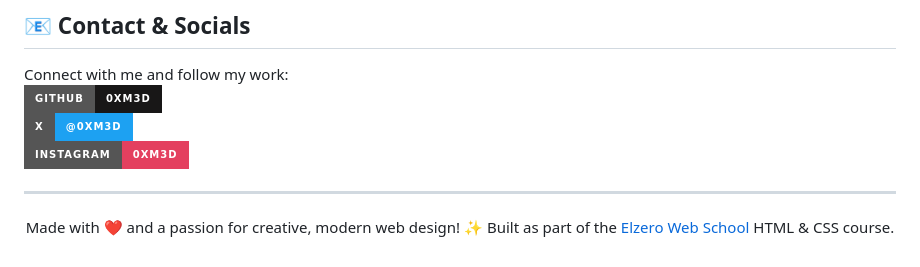
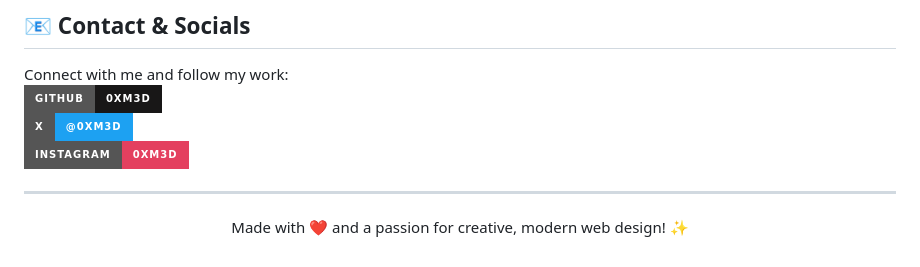
Before and after one commit to 0xm3d/leon-template, a Markdown page: README.md, the part around the change. GitHub-like rendering; badges without logos.

```diff
--- a/README.md
+++ b/README.md
@@ -96,5 +96,4 @@ Connect with me and follow my work:
 
 <p align="center">
   Made with ❤️ and a passion for creative, modern web design! ✨
-  Built as part of the <a href="https://elzero.org/">Elzero Web School</a> HTML & CSS course.
 </p>
```
